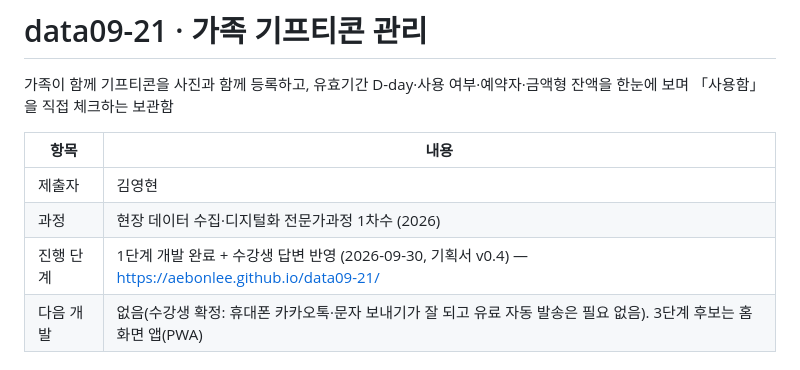
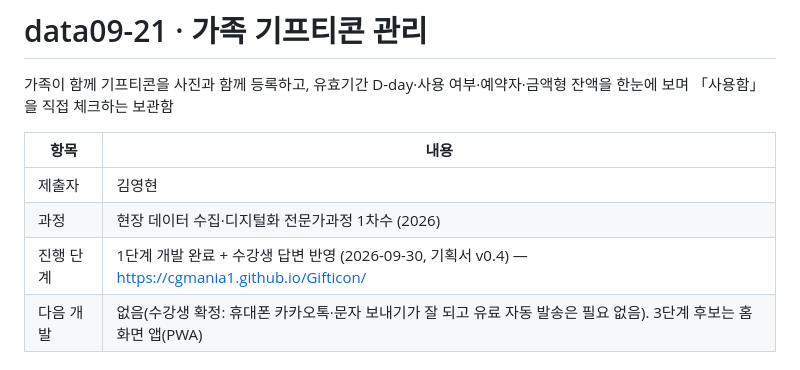
Before and after one commit to cgmania1/gifticon, a Markdown page: README.md, the part around the change. Drawn GitHub-style.

Commit message:
Update project progress link in README

```diff
--- a/README.md
+++ b/README.md
@@ -6,7 +6,7 @@
 |---|---|
 | 제출자 | 김영현 |
 | 과정 | 현장 데이터 수집·디지털화 전문가과정 1차수 (2026) |
-| 진행 단계 | 1단계 개발 완료 + 수강생 답변 반영 (2026-09-30, 기획서 v0.4) — https://aebonlee.github.io/data09-21/ |
+| 진행 단계 | 1단계 개발 완료 + 수강생 답변 반영 (2026-09-30, 기획서 v0.4) — https://cgmania1.github.io/Gifticon/ |
 | 다음 개발 | 없음(수강생 확정: 휴대폰 카카오톡·문자 보내기가 잘 되고 유료 자동 발송은 필요 없음). 3단계 후보는 홈 화면 앱(PWA) |
 
 ## 실행 방법
```
